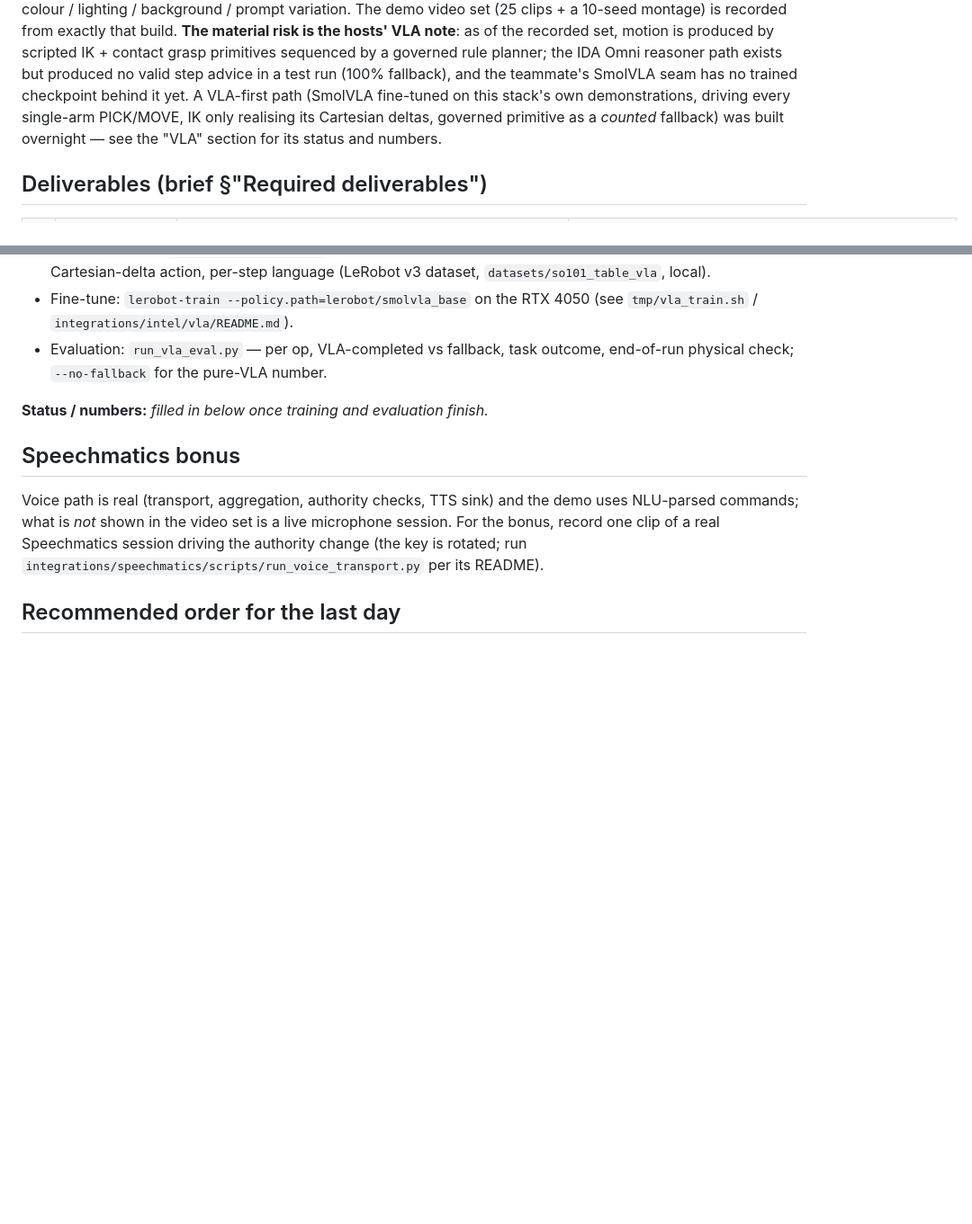
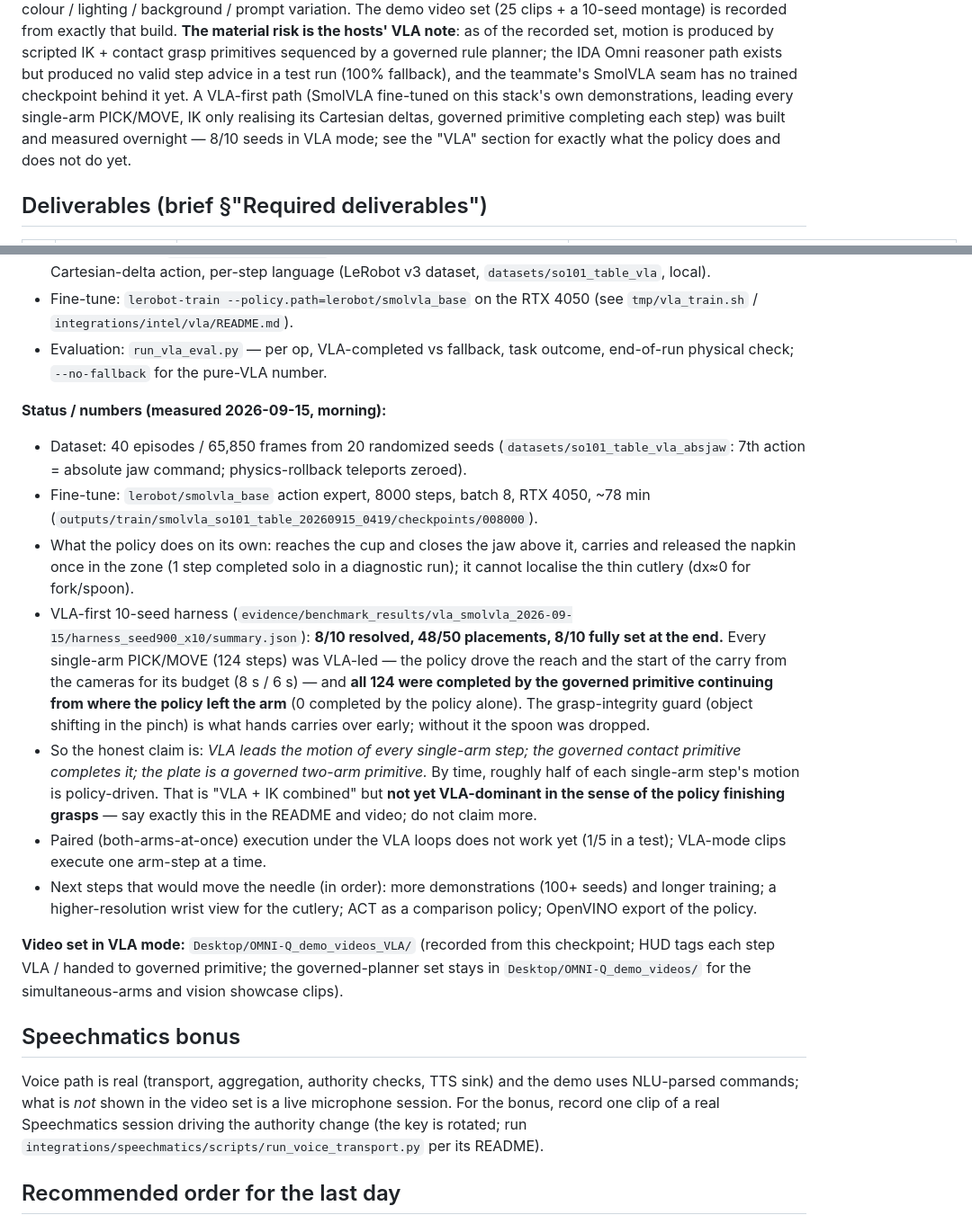
Before and after one commit to The-Hidden-Canopy/OMNI-Q_Weird_Stuff_Machine, a Markdown page: docs/submission-readiness-2026-09-15.md, 2 parts joined by grey strips. Shown at 90% size. Drawn GitHub-style; blank space fills up the shorter version.

```diff
--- a/docs/submission-readiness-2026-09-15.md
+++ b/docs/submission-readiness-2026-09-15.md
@@ -24,9 +24,10 @@ grasp primitives sequenced by a governed rule planner; the IDA Omni reasoner
 path exists but produced no valid step advice in a test run (100% fallback),
 and the teammate's SmolVLA seam has no trained checkpoint behind it yet. A
 VLA-first path (SmolVLA fine-tuned on this stack's own demonstrations,
-driving every single-arm PICK/MOVE, IK only realising its Cartesian deltas,
-governed primitive as a *counted* fallback) was built overnight — see the
-"VLA" section for its status and numbers.
+leading every single-arm PICK/MOVE, IK only realising its Cartesian deltas,
+governed primitive completing each step) was built and measured overnight —
+8/10 seeds in VLA mode; see the "VLA" section for exactly what the policy
+does and does not do yet.
 
 ## Deliverables (brief §"Required deliverables")
 
@@ -84,7 +85,39 @@ overhead + front + wrist cameras, arm state, per-step instruction
 * Evaluation: `run_vla_eval.py` — per op, VLA-completed vs fallback, task
   outcome, end-of-run physical check; `--no-fallback` for the pure-VLA number.
 
-**Status / numbers:** _filled in below once training and evaluation finish._
+**Status / numbers (measured 2026-09-15, morning):**
+
+* Dataset: 40 episodes / 65,850 frames from 20 randomized seeds (`datasets/so101_table_vla_absjaw`:
+  7th action = absolute jaw command; physics-rollback teleports zeroed).
+* Fine-tune: `lerobot/smolvla_base` action expert, 8000 steps, batch 8, RTX 4050,
+  ~78 min (`outputs/train/smolvla_so101_table_20260915_0419/checkpoints/008000`).
+* What the policy does on its own: reaches the cup and closes the jaw above it,
+  carries and released the napkin once in the zone (1 step completed solo in
+  a diagnostic run); it cannot localise the thin cutlery (dx≈0 for fork/spoon).
+* VLA-first 10-seed harness (`evidence/benchmark_results/vla_smolvla_2026-09-15/harness_seed900_x10/summary.json`):
+  **8/10 resolved, 48/50 placements, 8/10 fully set at the end.** Every
+  single-arm PICK/MOVE (124 steps) was VLA-led — the policy drove the reach
+  and the start of the carry from the cameras for its budget (8 s / 6 s) —
+  and **all 124 were completed by the governed primitive continuing from
+  where the policy left the arm** (0 completed by the policy alone). The
+  grasp-integrity guard (object shifting in the pinch) is what hands carries
+  over early; without it the spoon was dropped.
+* So the honest claim is: *VLA leads the motion of every single-arm step; the
+  governed contact primitive completes it; the plate is a governed two-arm
+  primitive.* By time, roughly half of each single-arm step's motion is
+  policy-driven. That is "VLA + IK combined" but **not yet VLA-dominant in
+  the sense of the policy finishing grasps** — say exactly this in the README
+  and video; do not claim more.
+* Paired (both-arms-at-once) execution under the VLA loops does not work yet
+  (1/5 in a test); VLA-mode clips execute one arm-step at a time.
+* Next steps that would move the needle (in order): more demonstrations
+  (100+ seeds) and longer training; a higher-resolution wrist view for the
+  cutlery; ACT as a comparison policy; OpenVINO export of the policy.
+
+**Video set in VLA mode:** `Desktop/OMNI-Q_demo_videos_VLA/` (recorded from
+this checkpoint; HUD tags each step VLA / handed to governed primitive; the
+governed-planner set stays in `Desktop/OMNI-Q_demo_videos/` for the
+simultaneous-arms and vision showcase clips).
 
 ## Speechmatics bonus
 
```
Also changed, not shown: README.md (+22 -0 lines).
